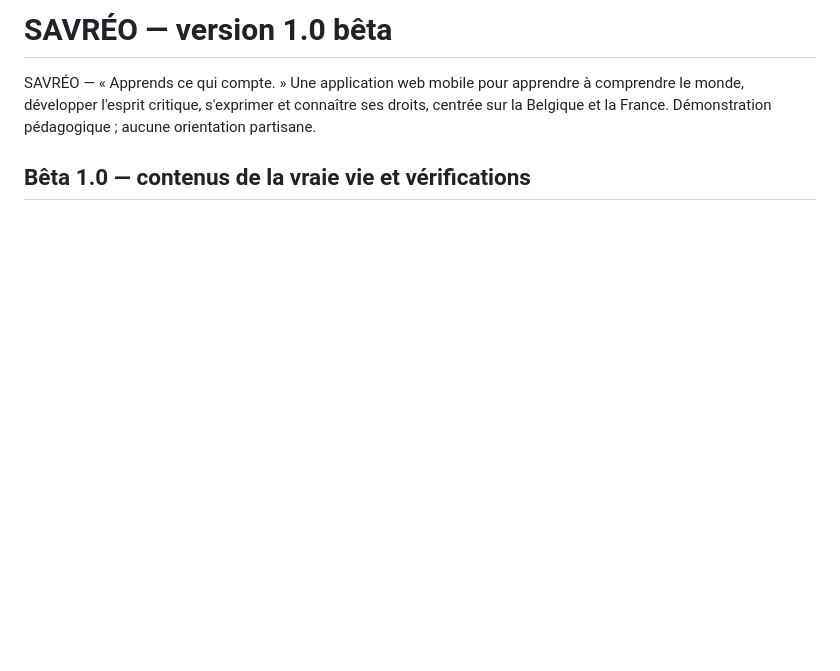
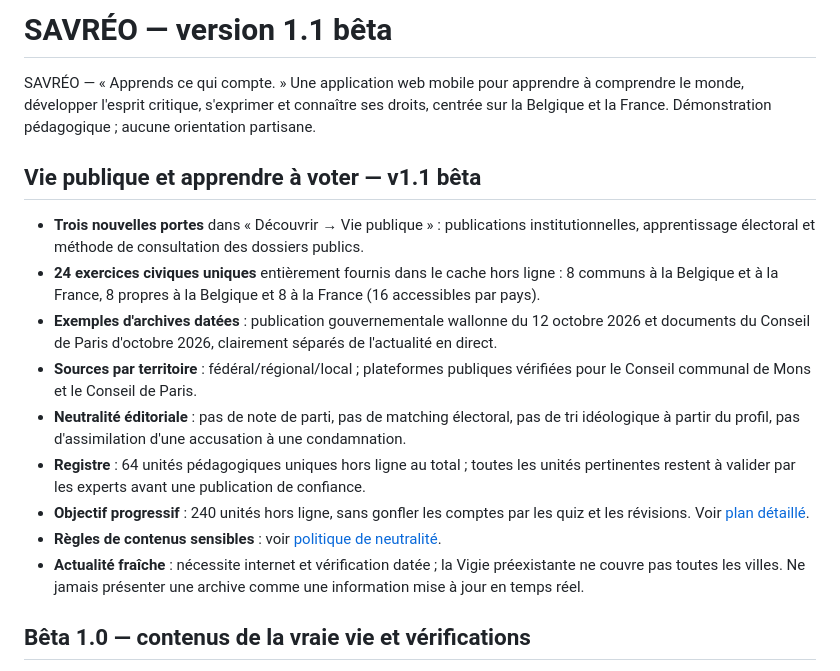
Before and after one commit to LBNA7G/lucide-citoyen, a Markdown page: README.md, the part around the change. Drawn GitHub-style; blank space fills up the shorter version.

Commit message:
docs: explain v1.1 civic feature and honest phased 240-content milestone

```diff
--- a/README.md
+++ b/README.md
@@ -1,6 +1,18 @@
-# SAVRÉO — version 1.0 bêta
+# SAVRÉO — version 1.1 bêta
 
 SAVRÉO — « Apprends ce qui compte. » Une application web mobile pour apprendre à comprendre le monde, développer l'esprit critique, s'exprimer et connaître ses droits, centrée sur la Belgique et la France. Démonstration pédagogique ; aucune orientation partisane.
+
+## Vie publique et apprendre à voter — v1.1 bêta
+
+- **Trois nouvelles portes** dans « Découvrir → Vie publique » : publications institutionnelles, apprentissage électoral et méthode de consultation des dossiers publics.
+- **24 exercices civiques uniques** entièrement fournis dans le cache hors ligne : 8 communs à la Belgique et à la France, 8 propres à la Belgique et 8 à la France (16 accessibles par pays).
+- **Exemples d'archives datées** : publication gouvernementale wallonne du 12 octobre 2026 et documents du Conseil de Paris d'octobre 2026, clairement séparés de l'actualité en direct.
+- **Sources par territoire** : fédéral/régional/local ; plateformes publiques vérifiées pour le Conseil communal de Mons et le Conseil de Paris.
+- **Neutralité éditoriale** : pas de note de parti, pas de matching électoral, pas de tri idéologique à partir du profil, pas d'assimilation d'une accusation à une condamnation.
+- **Registre** : 64 unités pédagogiques uniques hors ligne au total ; toutes les unités pertinentes restent à valider par les experts avant une publication de confiance.
+- **Objectif progressif** : 240 unités hors ligne, sans gonfler les comptes par les quiz et les révisions. Voir [plan détaillé](docs/CONTENT_ROADMAP_240.md).
+- **Règles de contenus sensibles** : voir [politique de neutralité](docs/CIVIC_EDITORIAL_NEUTRALITY.md).
+- **Actualité fraîche** : nécessite internet et vérification datée ; la Vigie préexistante ne couvre pas toutes les villes. Ne jamais présenter une archive comme une information mise à jour en temps réel.
 
 ## Bêta 1.0 — contenus de la vraie vie et vérifications
 
```
